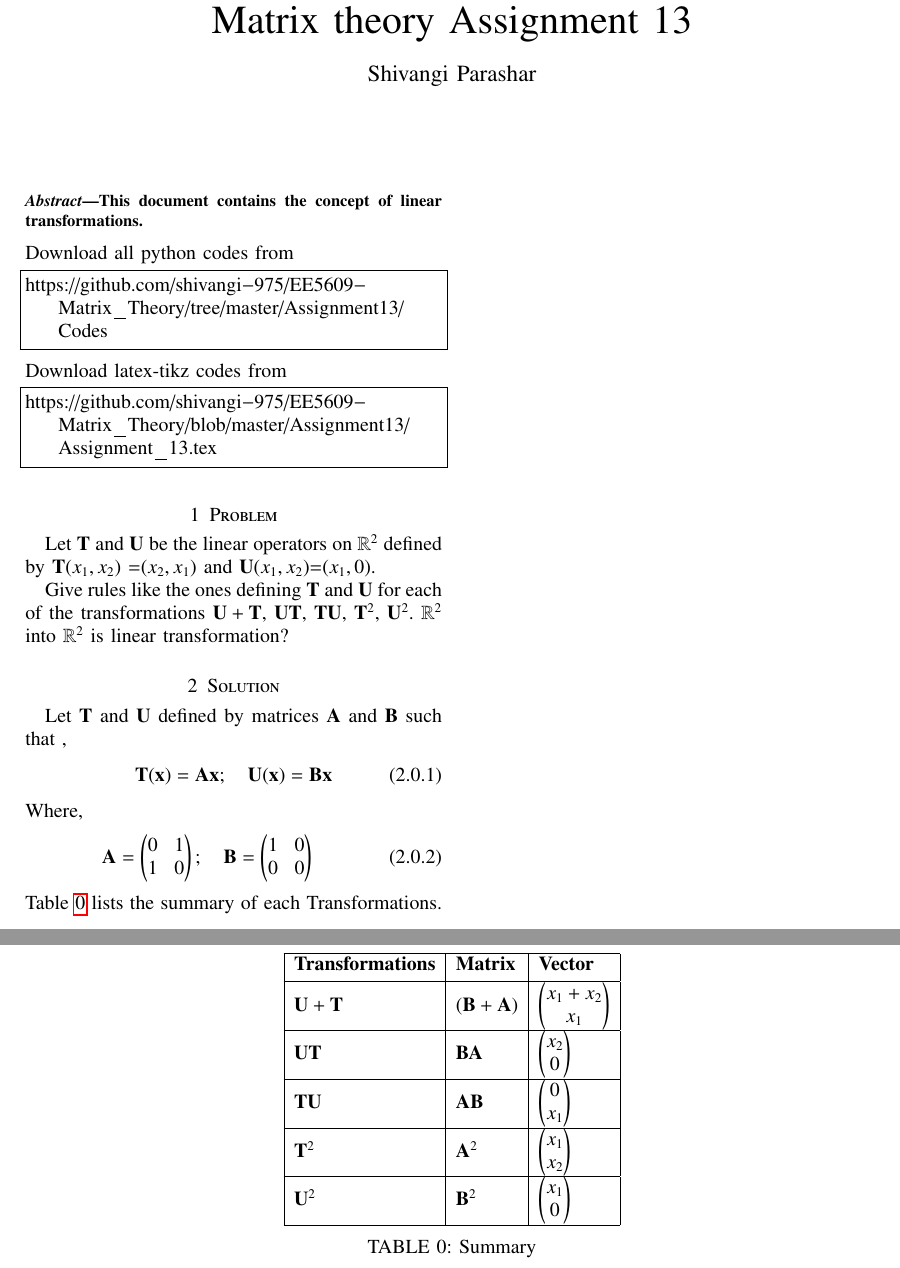
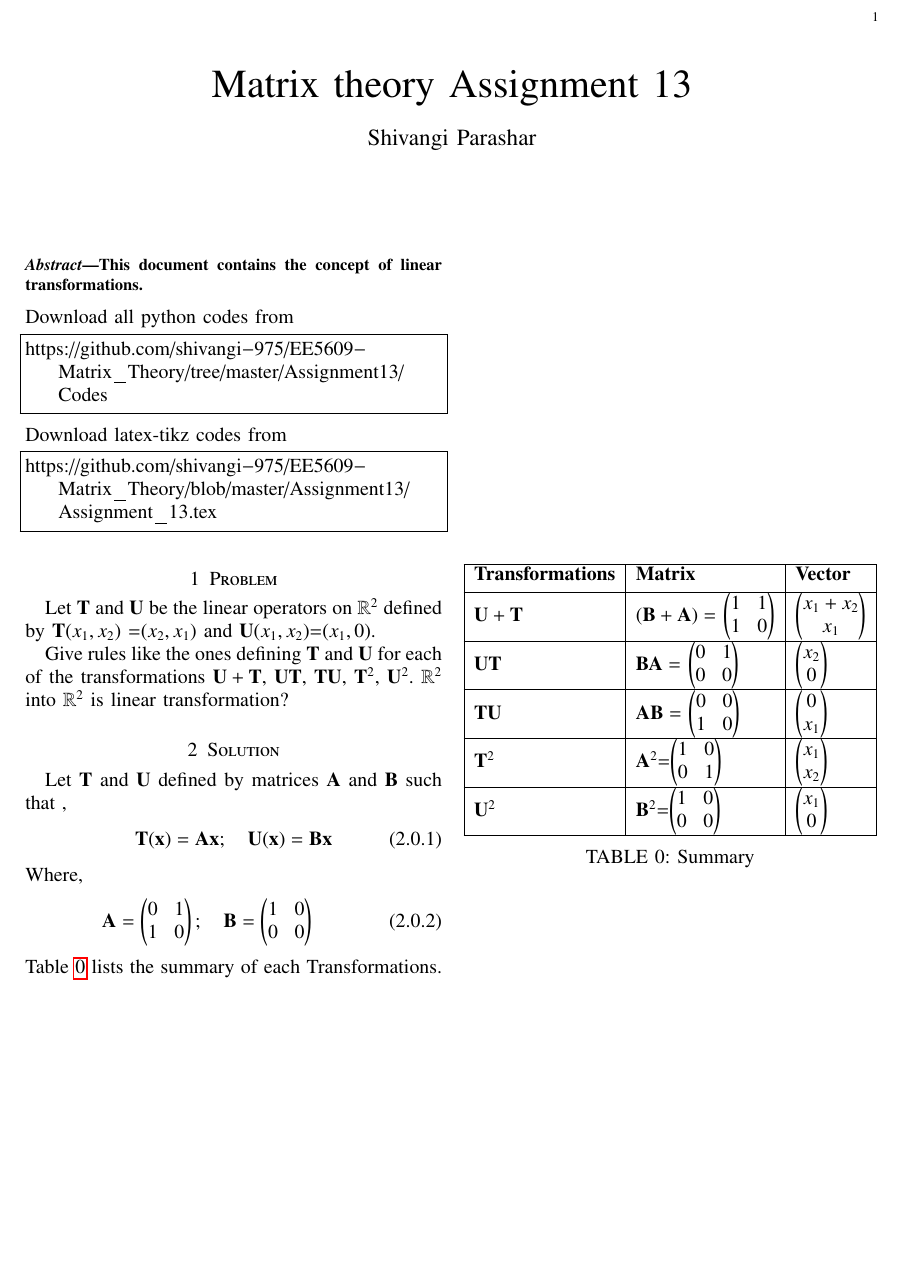
Before and after one commit to shivangi-975/EE5609-Matrix_Theory, a LaTeX problem sheet (Assignment_13/Assignment_13.tex): two parts of pages 1 and 2 of 2 before the commit and part of the page after it, the two joined at a grey line, cut at the place of the change, the shorter picture padded with empty space. Compiled offline with pdfLaTeX.

Commit message:
Update Assignment_13.tex

```diff
--- a/Assignment_13/Assignment_13.tex
+++ b/Assignment_13/Assignment_13.tex
@@ -276,7 +276,7 @@ Where,
     \vec{B}=\myvec{1&0\\0&0}
 \end{align}
 Table \ref{table:1} lists the summary of each Transformations.
-\begin{table*}[ht!]
+\begin{table}[ht!]
 \begin{center}
 \begin{tabular}{|l|l|l|}
 
@@ -284,29 +284,33 @@ Table \ref{table:1} lists the summary of each Transformations.
 \textbf{Transformations} & \textbf{Matrix} & \textbf{Vector} \\[0.5ex]
 \hline
  $\vec{U+T}$&
- $\vec{(B+A)}$
+ $\vec{(B+A)}=$
+ \myvec{1&1\\1&0
+ }
 &
  \myvec{x_1+x_2\\x_1}
 \\ [1ex]
 
 \hline
 $\vec{UT}$&
- $\vec{BA}$
+ $\vec{BA}=$
+ \myvec{0&1\\0&0}
 &
 \myvec{x_2\\0}
 \\ [1ex]
 \hline
 $\vec{TU}$&
- $\vec{AB}$
+ $\vec{AB}=$
+ \myvec{0&0\\1&0}
  &
 \myvec{0\\x_1}
 \\ [0.5ex]
 \hline
-$\vec{T}^2$ & $\vec{A}^2$&
+$\vec{T}^2$ & $\vec{A}^2$=\myvec{1&0\\0&1}&
 \myvec{x_1\\x_2}
 \\ [0.5ex]
 \hline
-$\vec{U}^2$&$\vec{B}^2$&
+$\vec{U}^2$&$\vec{B}^2$=\myvec{1&0\\0&0}&
 \myvec{x_1\\0}\\ [0.5ex]
 \hline
 \end{tabular}
@@ -314,5 +318,5 @@ $\vec{U}^2$&$\vec{B}^2$&
 \label{table:1}
 \end{center}
 \vspace{-0.5cm}
-\end{table*}
+\end{table}
 \end{document}
```
